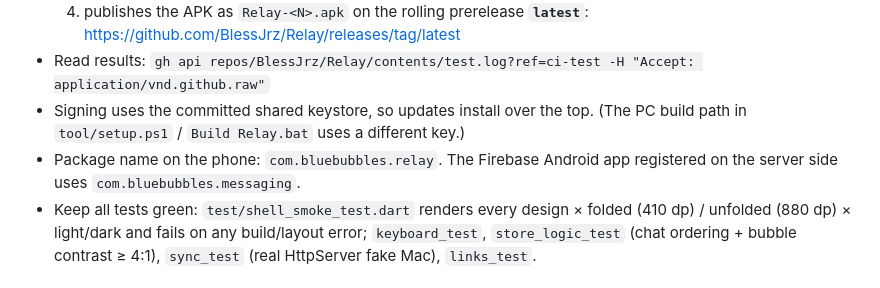
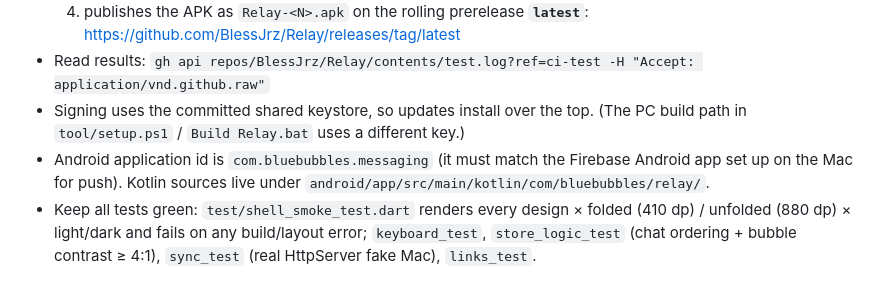
Before and after one commit to BlessJrz/Relay, a Markdown page: CLAUDE.md, the part around the change. GitHub-like rendering.

Commit message:
CLAUDE.md: correct the application id
Co-Authored-By: Claude Opus 5.5 <noreply@anthropic.com>
Claude-Session: https://claude.ai/code/session_01J48aizMoWD3DEv8etm8Grt

```diff
--- a/CLAUDE.md
+++ b/CLAUDE.md
@@ -18,8 +18,9 @@ tunnel URL). It replaces the official BlueBubbles Android app.
 - Read results: `gh api repos/BlessJrz/Relay/contents/test.log?ref=ci-test -H "Accept: application/vnd.github.raw"`
 - Signing uses the committed shared keystore, so updates install over the top.
   (The PC build path in `tool/setup.ps1` / `Build Relay.bat` uses a different key.)
-- Package name on the phone: `com.bluebubbles.relay`. The Firebase Android app
-  registered on the server side uses `com.bluebubbles.messaging`.
+- Android application id is `com.bluebubbles.messaging` (it must match the
+  Firebase Android app set up on the Mac for push). Kotlin sources live under
+  `android/app/src/main/kotlin/com/bluebubbles/relay/`.
 - Keep all tests green: `test/shell_smoke_test.dart` renders every design ×
   folded (410 dp) / unfolded (880 dp) × light/dark and fails on any build/layout
   error; `keyboard_test`, `store_logic_test` (chat ordering + bubble contrast ≥ 4:1),
```
